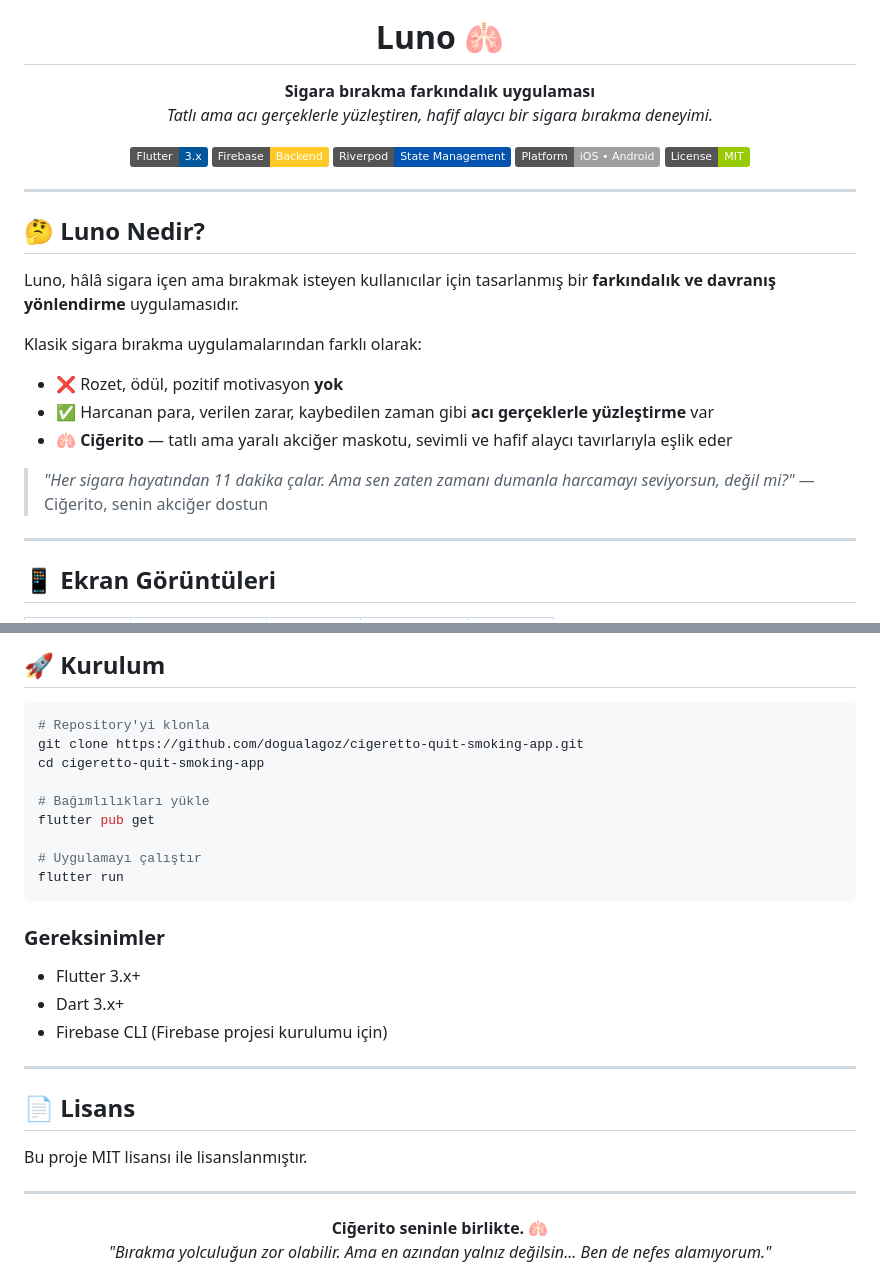
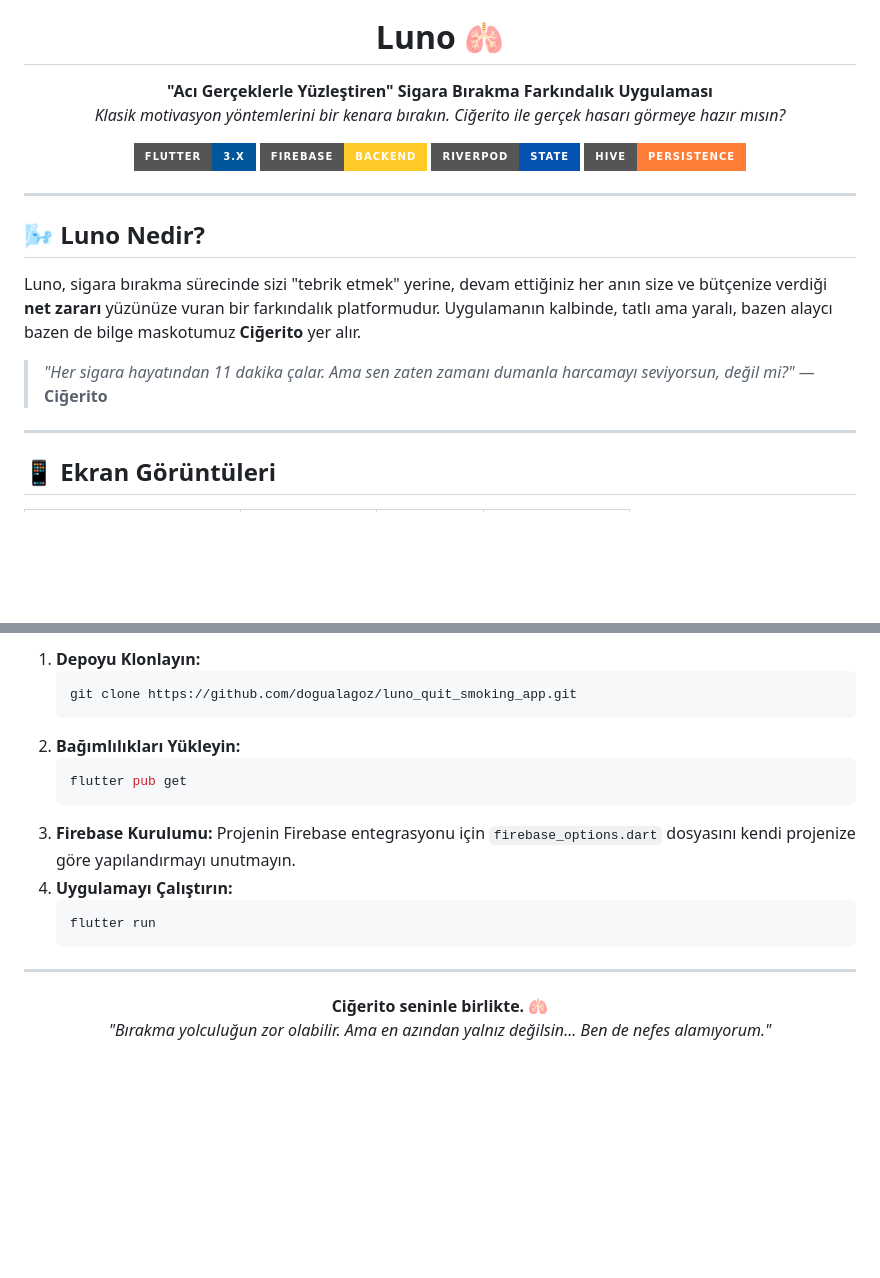
Before and after one commit to dogualagoz/luno-quit-smoking-app, a Markdown page: README.md, 2 parts joined by grey strips. Rendered like a GitHub page; badges without logos; blank space fills up the shorter version.

````diff
--- a/README.md
+++ b/README.md
@@ -5,32 +5,25 @@
 <h1 align="center">Luno 🫁</h1>
 
 <p align="center">
-  <strong>Sigara bırakma farkındalık uygulaması</strong><br/>
-  <em>Tatlı ama acı gerçeklerle yüzleştiren, hafif alaycı bir sigara bırakma deneyimi.</em>
+  <strong>"Acı Gerçeklerle Yüzleştiren" Sigara Bırakma Farkındalık Uygulaması</strong><br/>
+  <em>Klasik motivasyon yöntemlerini bir kenara bırakın. Ciğerito ile gerçek hasarı görmeye hazır mısın?</em>
 </p>
 
 <p align="center">
-  <a href="https://flutter.dev"><img src="https://img.shields.io/badge/Flutter-3.x-02569B?logo=flutter" alt="Flutter" /></a>
-  <a href="https://firebase.google.com"><img src="https://img.shields.io/badge/Firebase-Backend-FFCA28?logo=firebase" alt="Firebase" /></a>
-  <a href="https://riverpod.dev"><img src="https://img.shields.io/badge/Riverpod-State_Management-0553B1" alt="Riverpod" /></a>
-  <img src="https://img.shields.io/badge/Platform-iOS_•_Android-lightgrey" alt="Platform" />
-  <img src="https://img.shields.io/badge/License-MIT-green" alt="License" />
+  <a href="https://flutter.dev"><img src="https://img.shields.io/badge/Flutter-3.x-02569B?logo=flutter&style=for-the-badge" alt="Flutter" /></a>
+  <a href="https://firebase.google.com"><img src="https://img.shields.io/badge/Firebase-Backend-FFCA28?logo=firebase&style=for-the-badge" alt="Firebase" /></a>
+  <a href="https://riverpod.dev"><img src="https://img.shields.io/badge/Riverpod-State-0553B1?style=for-the-badge" alt="Riverpod" /></a>
+  <img src="https://img.shields.io/badge/Hive-Persistence-orange?style=for-the-badge" alt="Hive" />
 </p>
 
 ---
 
-## 🤔 Luno Nedir?
+## 🌬️ Luno Nedir?
 
-Luno, hâlâ sigara içen ama bırakmak isteyen kullanıcılar için tasarlanmış bir **farkındalık ve davranış yönlendirme** uygulamasıdır.
-
-Klasik sigara bırakma uygulamalarından farklı olarak:
-
-- ❌ Rozet, ödül, pozitif motivasyon **yok**
-- ✅ Harcanan para, verilen zarar, kaybedilen zaman gibi **acı gerçeklerle yüzleştirme** var
-- 🫁 **Ciğerito** — tatlı ama yaralı akciğer maskotu, sevimli ve hafif alaycı tavırlarıyla eşlik eder
+Luno, sigara bırakma sürecinde sizi "tebrik etmek" yerine, devam ettiğiniz her anın size ve bütçenize verdiği **net zararı** yüzünüze vuran bir farkındalık platformudur. Uygulamanın kalbinde, tatlı ama yaralı, bazen alaycı bazen de bilge maskotumuz **Ciğerito** yer alır.
 
 > _"Her sigara hayatından 11 dakika çalar. Ama sen zaten zamanı dumanla harcamayı seviyorsun, değil mi?"_
-> — Ciğerito, senin akciğer dostun
+> — **Ciğerito**
 
 ---
 
@@ -115,28 +89,17 @@ lib/
-## 🚀 Kurulum
-
-```bash
-# Repository'yi klonla
-git clone https://github.com/dogualagoz/cigeretto-quit-smoking-app.git
-cd cigeretto-quit-smoking-app
-
-# Bağımlılıkları yükle
-flutter pub get
-
-# Uygulamayı çalıştır
-flutter run
-```
-
-### Gereksinimler
-
-- Flutter 3.x+
-- Dart 3.x+
-- Firebase CLI (Firebase projesi kurulumu için)
-
----
-
-## 📄 Lisans
-
-Bu proje MIT lisansı ile lisanslanmıştır.
+1.  **Depoyu Klonlayın:**
+    ```bash
+    git clone https://github.com/dogualagoz/luno_quit_smoking_app.git
+    ```
+2.  **Bağımlılıkları Yükleyin:**
+    ```bash
+    flutter pub get
+    ```
+3.  **Firebase Kurulumu:**
+    Projenin Firebase entegrasyonu için `firebase_options.dart` dosyasını kendi projenize göre yapılandırmayı unutmayın.
+4.  **Uygulamayı Çalıştırın:**
+    ```bash
+    flutter run
+    ```
 
 ---
 
````
Also changed, not shown: other parts of README.md (+39 -58 lines).
